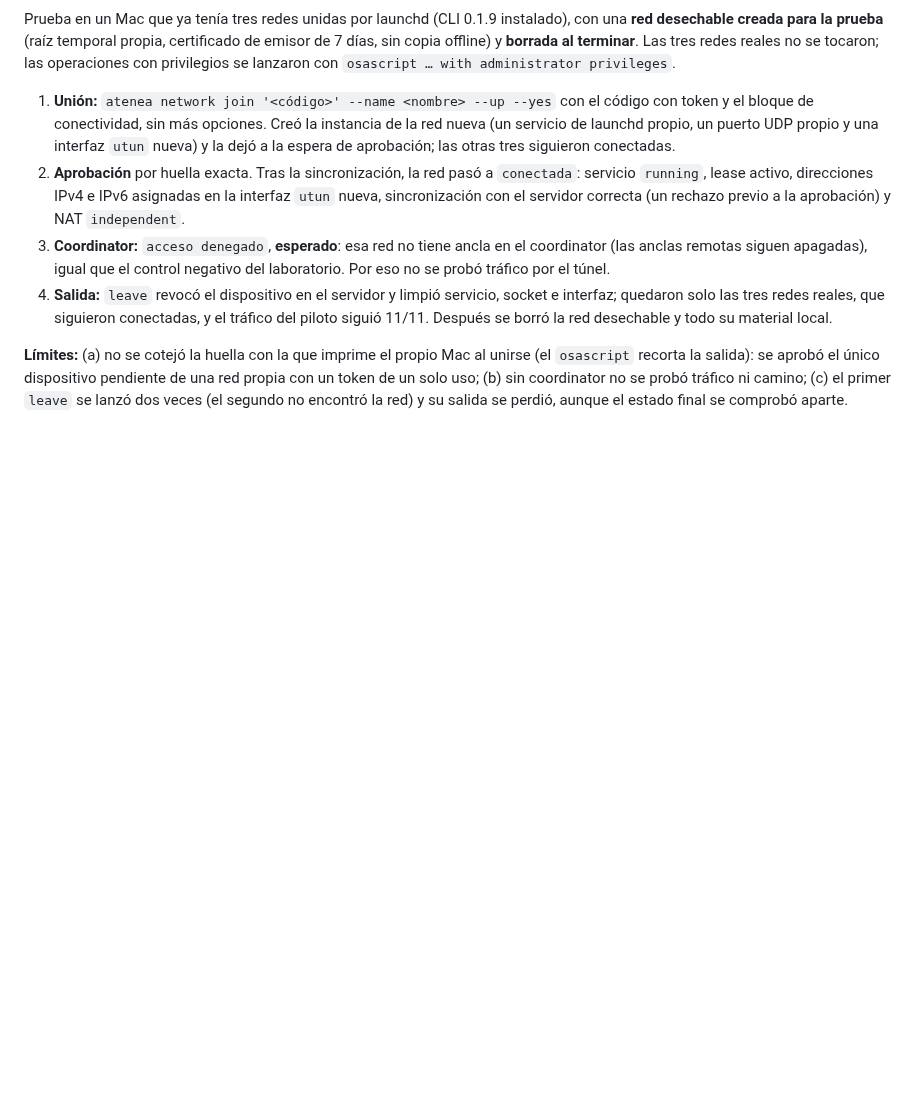
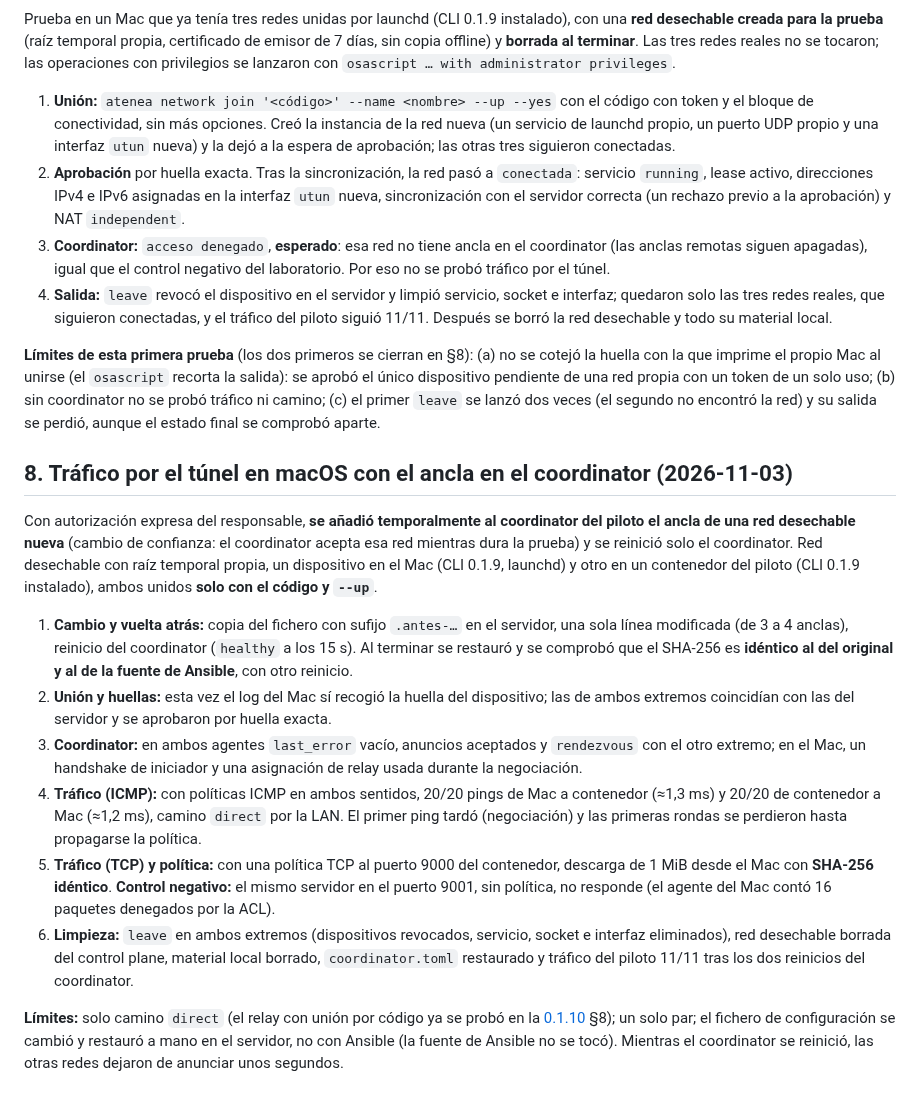
Before and after one commit to Tutitoos/atenea-one, a Markdown page: docs/operations/v0.1.11.md, the part around the change. Rendered like a GitHub page; blank space fills up the shorter version.

Commit message:
docs(release): tráfico por el túnel en macOS con el ancla en el coordinator

```diff
--- a/docs/operations/v0.1.11.md
+++ b/docs/operations/v0.1.11.md
@@ -59,4 +59,17 @@ Prueba en un Mac que ya tenía tres redes unidas por launchd (CLI 0.1.9 instalad
 3. **Coordinator:** `acceso denegado`, **esperado**: esa red no tiene ancla en el coordinator (las anclas remotas siguen apagadas), igual que el control negativo del laboratorio. Por eso no se probó tráfico por el túnel.
 4. **Salida:** `leave` revocó el dispositivo en el servidor y limpió servicio, socket e interfaz; quedaron solo las tres redes reales, que siguieron conectadas, y el tráfico del piloto siguió 11/11. Después se borró la red desechable y todo su material local.
 
-**Límites:** (a) no se cotejó la huella con la que imprime el propio Mac al unirse (el `osascript` recorta la salida): se aprobó el único dispositivo pendiente de una red propia con un token de un solo uso; (b) sin coordinator no se probó tráfico ni camino; (c) el primer `leave` se lanzó dos veces (el segundo no encontró la red) y su salida se perdió, aunque el estado final se comprobó aparte.
+**Límites de esta primera prueba** (los dos primeros se cierran en §8): (a) no se cotejó la huella con la que imprime el propio Mac al unirse (el `osascript` recorta la salida): se aprobó el único dispositivo pendiente de una red propia con un token de un solo uso; (b) sin coordinator no se probó tráfico ni camino; (c) el primer `leave` se lanzó dos veces (el segundo no encontró la red) y su salida se perdió, aunque el estado final se comprobó aparte.
+
+## 8. Tráfico por el túnel en macOS con el ancla en el coordinator (2026-11-03)
+
+Con autorización expresa del responsable, **se añadió temporalmente al coordinator del piloto el ancla de una red desechable nueva** (cambio de confianza: el coordinator acepta esa red mientras dura la prueba) y se reinició solo el coordinator. Red desechable con raíz temporal propia, un dispositivo en el Mac (CLI 0.1.9, launchd) y otro en un contenedor del piloto (CLI 0.1.9 instalado), ambos unidos **solo con el código y `--up`**.
+
+1. **Cambio y vuelta atrás:** copia del fichero con sufijo `.antes-…` en el servidor, una sola línea modificada (de 3 a 4 anclas), reinicio del coordinator (`healthy` a los 15 s). Al terminar se restauró y se comprobó que el SHA-256 es **idéntico al del original y al de la fuente de Ansible**, con otro reinicio.
+2. **Unión y huellas:** esta vez el log del Mac sí recogió la huella del dispositivo; las de ambos extremos coincidían con las del servidor y se aprobaron por huella exacta.
+3. **Coordinator:** en ambos agentes `last_error` vacío, anuncios aceptados y `rendezvous` con el otro extremo; en el Mac, un handshake de iniciador y una asignación de relay usada durante la negociación.
+4. **Tráfico (ICMP):** con políticas ICMP en ambos sentidos, 20/20 pings de Mac a contenedor (≈1,3 ms) y 20/20 de contenedor a Mac (≈1,2 ms), camino `direct` por la LAN. El primer ping tardó (negociación) y las primeras rondas se perdieron hasta propagarse la política.
+5. **Tráfico (TCP) y política:** con una política TCP al puerto 9000 del contenedor, descarga de 1 MiB desde el Mac con **SHA-256 idéntico**. **Control negativo:** el mismo servidor en el puerto 9001, sin política, no responde (el agente del Mac contó 16 paquetes denegados por la ACL).
+6. **Limpieza:** `leave` en ambos extremos (dispositivos revocados, servicio, socket e interfaz eliminados), red desechable borrada del control plane, material local borrado, `coordinator.toml` restaurado y tráfico del piloto 11/11 tras los dos reinicios del coordinator.
+
+**Límites:** solo camino `direct` (el relay con unión por código ya se probó en la [0.1.10](v0.1.10.md) §8); un solo par; el fichero de configuración se cambió y restauró a mano en el servidor, no con Ansible (la fuente de Ansible no se tocó). Mientras el coordinator se reinició, las otras redes dejaron de anunciar unos segundos.
```
